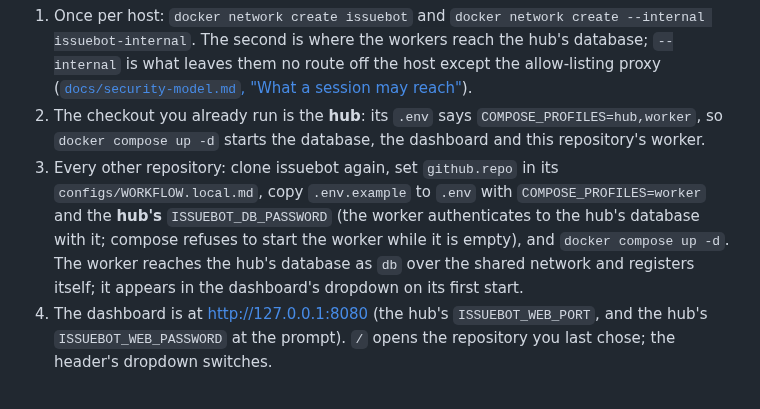
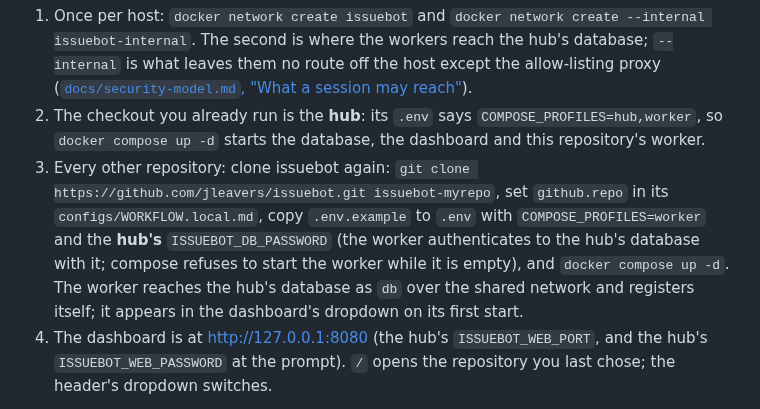
Before and after one commit to jleavers/issuebot, a Markdown page: docs/operations.md, the part around the change. GitHub-like rendering.

Commit message:
chore: Update instructions for cloning and configuring issuebot
Clarify instructions for cloning issuebot and setting up the environment.

```diff
--- a/docs/operations.md
+++ b/docs/operations.md
@@ -19,13 +19,13 @@ and Claude credential. The checkouts meet on one Docker network.
    reach"](security-model.md#what-a-session-may-reach)).
 2. The checkout you already run is the **hub**: its `.env` says `COMPOSE_PROFILES=hub,worker`,
    so `docker compose up -d` starts the database, the dashboard and this repository's worker.
-3. Every other repository: clone issuebot again, set `github.repo` in its
-   `configs/WORKFLOW.local.md`, copy `.env.example` to `.env` with `COMPOSE_PROFILES=worker`
+3. Every other repository: clone issuebot again: `git clone https://github.com/jleavers/issuebot.git issuebot-myrepo`,
+   set `github.repo` in its    `configs/WORKFLOW.local.md`, copy `.env.example` to `.env` with `COMPOSE_PROFILES=worker`
    and the **hub's** `ISSUEBOT_DB_PASSWORD` (the worker authenticates to the hub's database
    with it; compose refuses to start the worker while it is empty), and `docker compose up -d`.
    The worker reaches the hub's database as `db` over the shared network and registers itself;
    it appears in the dashboard's dropdown on its first start.
-4. The dashboard is at http://127.0.0.1:8080 (the hub's `ISSUEBOT_WEB_PORT`, and the hub's
+5. The dashboard is at http://127.0.0.1:8080 (the hub's `ISSUEBOT_WEB_PORT`, and the hub's
    `ISSUEBOT_WEB_PASSWORD` at the prompt). `/` opens the repository you last chose; the header's
    dropdown switches.
 
```
